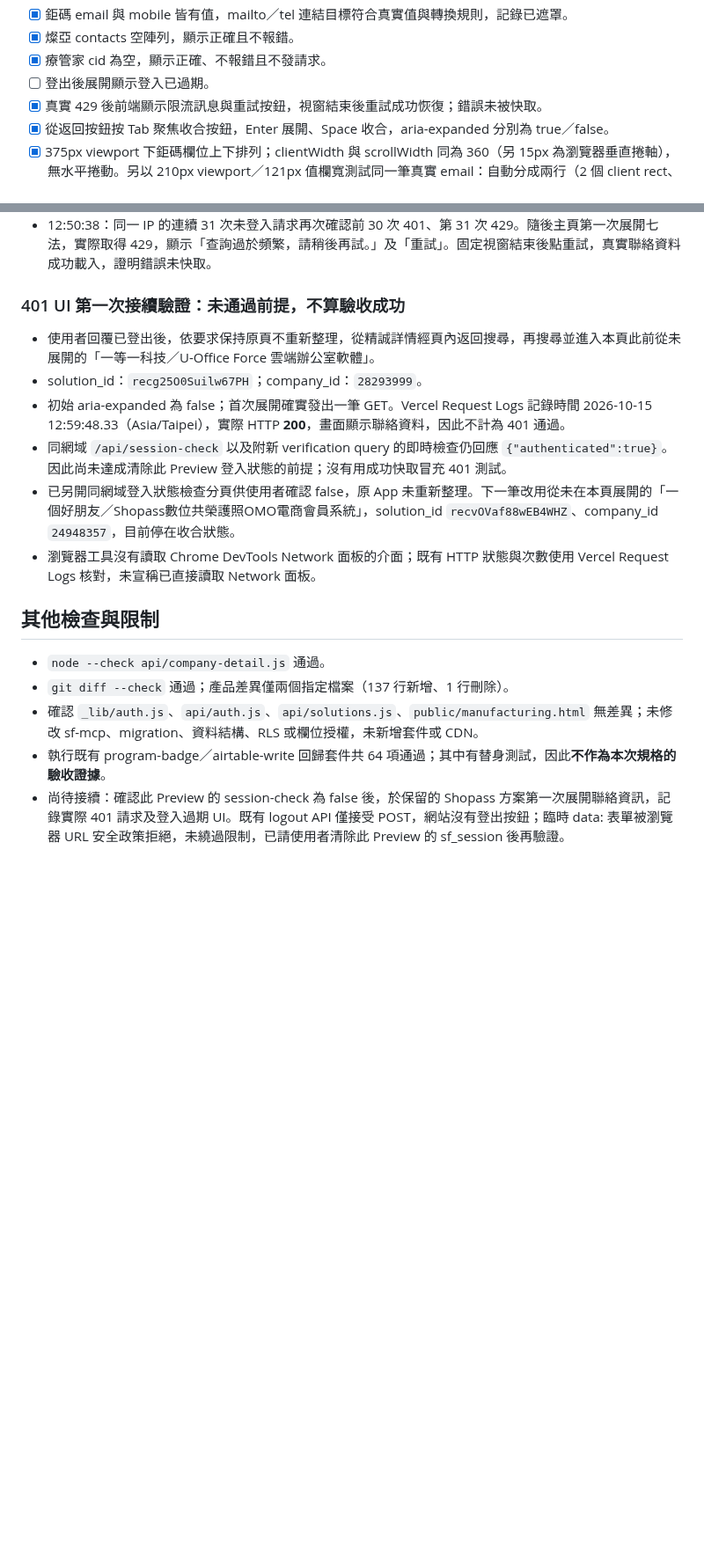
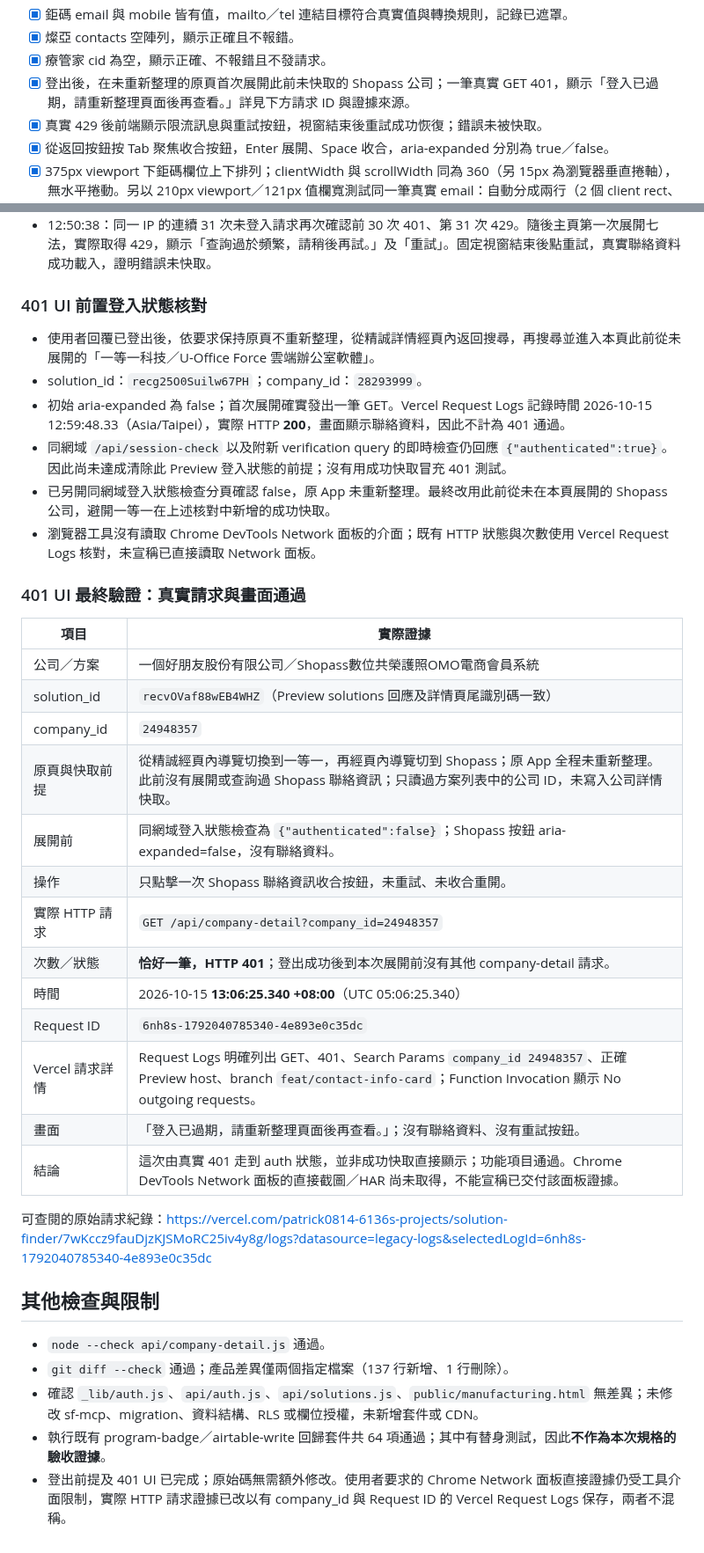
Before and after one commit to Pcc329/solution-finder, a Markdown page: _handover/CODEX_SYNC_contact_info_card_2026-10-15.md, 2 parts joined by grey strips. Shown at 88% size. GitHub-like rendering; blank space fills up the shorter version.

Commit message:
docs: verify uncached contact request returns 401 after logout

```diff
--- a/_handover/CODEX_SYNC_contact_info_card_2026-10-15.md
+++ b/_handover/CODEX_SYNC_contact_info_card_2026-10-15.md
@@ -94,7 +94,7 @@
 - [x] 鉅碼 email 與 mobile 皆有值，mailto／tel 連結目標符合真實值與轉換規則，記錄已遮罩。
 - [x] 燦亞 contacts 空陣列，顯示正確且不報錯。
 - [x] 療管家 cid 為空，顯示正確、不報錯且不發請求。
-- [ ] 登出後展開顯示登入已過期。
+- [x] 登出後，在未重新整理的原頁首次展開此前未快取的 Shopass 公司；一筆真實 GET 401，顯示「登入已過期，請重新整理頁面後再查看。」詳見下方請求 ID 與證據來源。
 - [x] 真實 429 後前端顯示限流訊息與重試按鈕，視窗結束後重試成功恢復；錯誤未被快取。
 - [x] 從返回按鈕按 Tab 聚焦收合按鈕，Enter 展開、Space 收合，aria-expanded 分別為 true／false。
 - [x] 375px viewport 下鉅碼欄位上下排列；clientWidth 與 scrollWidth 同為 360（另 15px 為瀏覽器垂直捲軸），無水平捲動。另以 210px viewport／121px 值欄寬測試同一筆真實 email：自動分成兩行（2 個 client rect、高 39px）、右界 158px 小於 clientWidth 195px，確認較長於可用欄寬的地址能斷行；未注入假地址。
@@ -115,14 +115,34 @@
 - 隨後搜尋、展開缺 cid 的療管家，沒有新增 company-detail 請求，直接顯示空值。
 - 12:50:38：同一 IP 的連續 31 次未登入請求再次確認前 30 次 401、第 31 次 429。隨後主頁第一次展開七法，實際取得 429，顯示「查詢過於頻繁，請稍後再試。」及「重試」。固定視窗結束後點重試，真實聯絡資料成功載入，證明錯誤未快取。
 
-### 401 UI 第一次接續驗證：未通過前提，不算驗收成功
+### 401 UI 前置登入狀態核對
 
 - 使用者回覆已登出後，依要求保持原頁不重新整理，從精誠詳情經頁內返回搜尋，再搜尋並進入本頁此前從未展開的「一等一科技／U-Office Force 雲端辦公室軟體」。
 - solution_id：`recg25O0Suilw67PH`；company_id：`28293999`。
 - 初始 aria-expanded 為 false；首次展開確實發出一筆 GET。Vercel Request Logs 記錄時間 2026-10-15 12:59:48.33（Asia/Taipei），實際 HTTP **200**，畫面顯示聯絡資料，因此不計為 401 通過。
 - 同網域 `/api/session-check` 以及附新 verification query 的即時檢查仍回應 `{"authenticated":true}`。因此尚未達成清除此 Preview 登入狀態的前提；沒有用成功快取冒充 401 測試。
-- 已另開同網域登入狀態檢查分頁供使用者確認 false，原 App 未重新整理。下一筆改用從未在本頁展開的「一個好朋友／Shopass數位共榮護照OMO電商會員系統」，solution_id `recvOVaf88wEB4WHZ`、company_id `24948357`，目前停在收合狀態。
+- 已另開同網域登入狀態檢查分頁確認 false，原 App 未重新整理。最終改用此前從未在本頁展開的 Shopass 公司，避開一等一在上述核對中新增的成功快取。
 - 瀏覽器工具沒有讀取 Chrome DevTools Network 面板的介面；既有 HTTP 狀態與次數使用 Vercel Request Logs 核對，未宣稱已直接讀取 Network 面板。
+
+### 401 UI 最終驗證：真實請求與畫面通過
+
+| 項目 | 實際證據 |
+|---|---|
+| 公司／方案 | 一個好朋友股份有限公司／Shopass數位共榮護照OMO電商會員系統 |
+| solution_id | `recvOVaf88wEB4WHZ`（Preview solutions 回應及詳情頁尾識別碼一致） |
+| company_id | `24948357` |
+| 原頁與快取前提 | 從精誠經頁內導覽切換到一等一，再經頁內導覽切到 Shopass；原 App 全程未重新整理。此前沒有展開或查詢過 Shopass 聯絡資訊；只讀過方案列表中的公司 ID，未寫入公司詳情快取。 |
+| 展開前 | 同網域登入狀態檢查為 `{"authenticated":false}`；Shopass 按鈕 aria-expanded=false，沒有聯絡資料。 |
+| 操作 | 只點擊一次 Shopass 聯絡資訊收合按鈕，未重試、未收合重開。 |
+| 實際 HTTP 請求 | `GET /api/company-detail?company_id=24948357` |
+| 次數／狀態 | **恰好一筆，HTTP 401**；登出成功後到本次展開前沒有其他 company-detail 請求。 |
+| 時間 | 2026-10-15 **13:06:25.340 +08:00**（UTC 05:06:25.340） |
+| Request ID | `6nh8s-1792040785340-4e893e0c35dc` |
+| Vercel 請求詳情 | Request Logs 明確列出 GET、401、Search Params `company_id 24948357`、正確 Preview host、branch `feat/contact-info-card`；Function Invocation 顯示 No outgoing requests。 |
+| 畫面 | 「登入已過期，請重新整理頁面後再查看。」；沒有聯絡資料、沒有重試按鈕。 |
+| 結論 | 這次由真實 401 走到 auth 狀態，並非成功快取直接顯示；功能項目通過。Chrome DevTools Network 面板的直接截圖／HAR 尚未取得，不能宣稱已交付該面板證據。 |
+
+可查閱的原始請求紀錄：https://vercel.com/patrick0814-6136s-projects/solution-finder/7wKccz9fauDjzKJSMoRC25iv4y8g/logs?datasource=legacy-logs&selectedLogId=6nh8s-1792040785340-4e893e0c35dc
 
 ## 其他檢查與限制
 
@@ -130,4 +150,4 @@
 - `git diff --check` 通過；產品差異僅兩個指定檔案（137 行新增、1 行刪除）。
 - 確認 `_lib/auth.js`、`api/auth.js`、`api/solutions.js`、`public/manufacturing.html` 無差異；未修改 sf-mcp、migration、資料結構、RLS 或欄位授權，未新增套件或 CDN。
 - 執行既有 program-badge／airtable-write 回歸套件共 64 項通過；其中有替身測試，因此**不作為本次規格的驗收證據**。
-- 尚待接續：確認此 Preview 的 session-check 為 false 後，於保留的 Shopass 方案第一次展開聯絡資訊，記錄實際 401 請求及登入過期 UI。既有 logout API 僅接受 POST，網站沒有登出按鈕；臨時 data: 表單被瀏覽器 URL 安全政策拒絕，未繞過限制，已請使用者清除此 Preview 的 sf_session 後再驗證。
+- 登出前提及 401 UI 已完成；原始碼無需額外修改。使用者要求的 Chrome Network 面板直接證據仍受工具介面限制，實際 HTTP 請求證據已改以有 company_id 與 Request ID 的 Vercel Request Logs 保存，兩者不混稱。
```
Also changed, not shown: other parts of _handover/CODEX_SYNC_contact_info_card_2026-10-15.md (+2 -2 lines).
